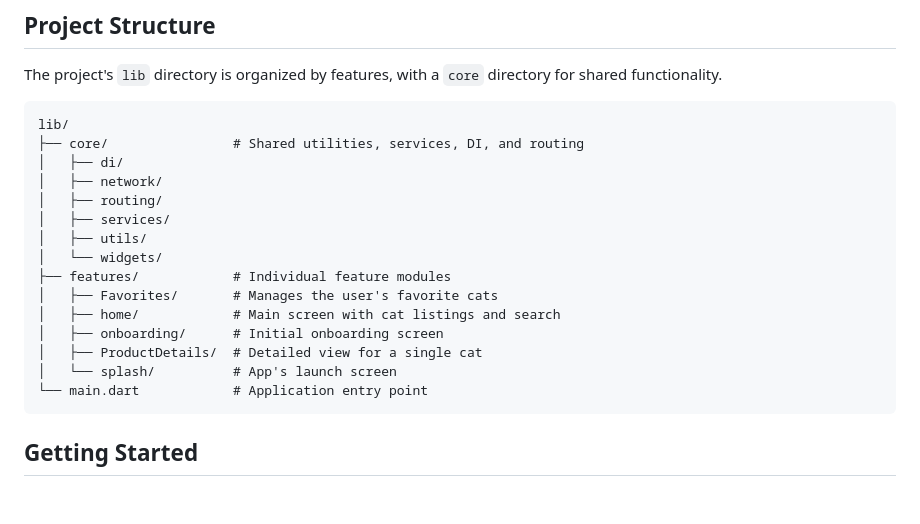
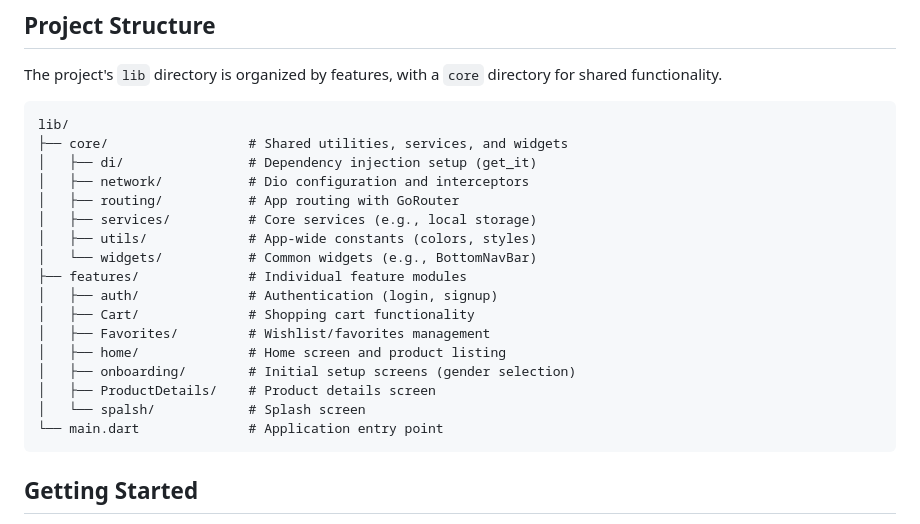
Before and after one commit to Badr-Elarby/Badr-Elarby-Week-4-PetFinder_app, a Markdown page: README.md, the part around the change. Drawn GitHub-style; blank space fills up the shorter version.

````diff
--- a/README.md
+++ b/README.md
@@ -30,20 +30,22 @@ The project's `lib` directory is organized by features, with a `core` directory
 
 ```
 lib/
-├── core/                # Shared utilities, services, DI, and routing
-│   ├── di/
-│   ├── network/
-│   ├── routing/
-│   ├── services/
-│   ├── utils/
-│   └── widgets/
-├── features/            # Individual feature modules
-│   ├── Favorites/       # Manages the user's favorite cats
-│   ├── home/            # Main screen with cat listings and search
-│   ├── onboarding/      # Initial onboarding screen
-│   ├── ProductDetails/  # Detailed view for a single cat
-│   └── splash/          # App's launch screen
-└── main.dart            # Application entry point
+├── core/                  # Shared utilities, services, and widgets
+│   ├── di/                # Dependency injection setup (get_it)
+│   ├── network/           # Dio configuration and interceptors
+│   ├── routing/           # App routing with GoRouter
+│   ├── services/          # Core services (e.g., local storage)
+│   ├── utils/             # App-wide constants (colors, styles)
+│   └── widgets/           # Common widgets (e.g., BottomNavBar)
+├── features/              # Individual feature modules
+│   ├── auth/              # Authentication (login, signup)
+│   ├── Cart/              # Shopping cart functionality
+│   ├── Favorites/         # Wishlist/favorites management
+│   ├── home/              # Home screen and product listing
+│   ├── onboarding/        # Initial setup screens (gender selection)
+│   ├── ProductDetails/    # Product details screen
+│   └── spalsh/            # Splash screen
+└── main.dart              # Application entry point
 ```
 
 ## Getting Started
````
